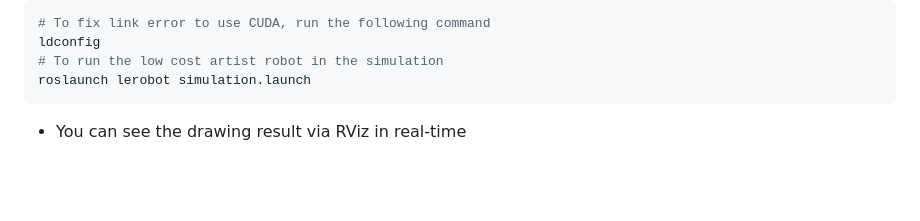
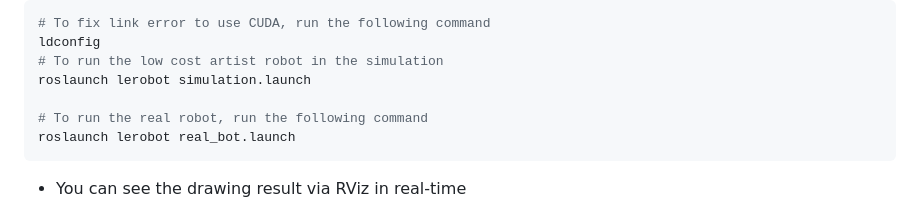
Before and after one commit to godhj93/low_cost_artist_robot, a Markdown page: README.md, the part around one of its changes. Drawn GitHub-style; blank space fills up the shorter version.

````diff
--- a/README.md
+++ b/README.md
@@ -56,6 +56,9 @@ To run the simulation, run the following command:
 ldconfig
 # To run the low cost artist robot in the simulation
 roslaunch lerobot simulation.launch
+
+# To run the real robot, run the following command
+roslaunch lerobot real_bot.launch
 ```
 
 - You can see the drawing result via RViz in real-time
````
Also changed, not shown: other parts of README.md (+1 -1 lines).
